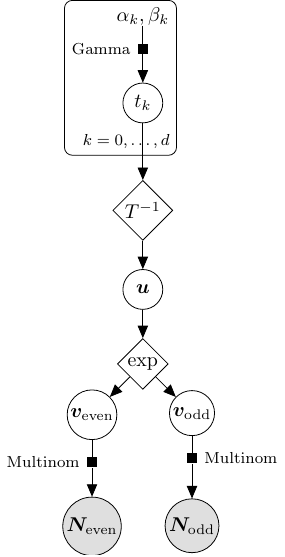
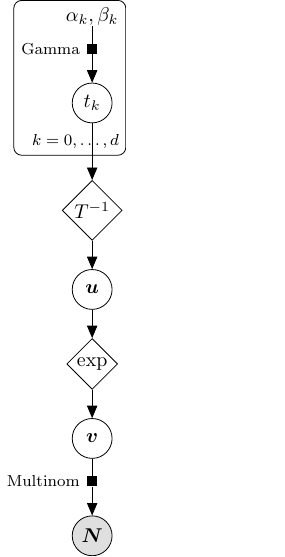
Before and after one commit to damelunx/conivol, a LaTeX document (vignettes/bayes_diagrams/bayes_direct_logconc.tex): page 2 of 2 before the commit and the whole page after it. Compiled offline with pdfLaTeX.

Commit message:
corrected diagram for direct sampling, log-concavity enforced

```diff
--- a/vignettes/bayes_diagrams/bayes_direct_logconc.tex
+++ b/vignettes/bayes_diagrams/bayes_direct_logconc.tex
@@ -1,6 +1,6 @@
 \documentclass{article}
 
-\usepackage[margin=0mm, paperwidth=50.1mm, paperheight=98mm]{geometry}
+\usepackage[margin=0mm, paperwidth=22.3mm, paperheight=98.1mm]{geometry}
 
 \usepackage{amsmath}
 \usepackage{tikz}
@@ -22,17 +22,35 @@
    \node[det, below=1 of t] (Tinv) {$T^{-1}$} ;
    \node[latent, below=.5 of Tinv] (u) {$\vct u$} ;
    \node[det, below=.5 of u] (exp) {$\exp$} ;
-   \node[latent, below left=.5 of exp] (veven) {$\vct{v}_{\text{even}}$} ;
-   \node[latent, below right=.5 of exp] (vodd) {$\vct{v}_{\text{odd}}$} ;
-   \node[obs, below=1 of veven] (Neven) {$\vct{N}_{\text{even}}$} ;
-   \node[obs, below=1.1 of vodd] (Nodd) {$\vct{N}_{\text{odd}}$} ;
+   \node[latent, below=.5 of exp] (v) {$\vct{v}$} ;
+   \node[obs, below=1 of v] (N) {$\vct{N}$} ;
    \edge[->] {t} {Tinv} ;
    \edge[->] {Tinv} {u} ;
    \edge[->] {u} {exp} ;
-   \edge[->] {exp} {veven,vodd} ;
-   \factor[below=.3 of veven] {veven-Neven} {left:Multinom} {veven} {Neven} ;
-   \factor[below=.3 of vodd] {vodd-Nodd} {right:Multinom} {vodd} {Nodd} ;
+   \edge[->] {exp} {v} ;
+   \factor[below=.3 of v] {v-N} {left:Multinom} {v} {N} ;
 \end{tikzpicture}
+% OLD: with even/odd index decomposition
+% \begin{tikzpicture}
+%    \node[latent] (t) {$t_k$} ;
+%    \node[const, above=1 of t] (alpbet) {$\alpha_k,\beta_k$} ;
+%    \factor[above=.5 of t] {alpbet-t} {left:Gamma} {alpbet} {t} ;
+%    \plate {alpbett} {(alpbet)(t)} {\rule{2mm}{0mm}$k=0,\ldots,d$} ;
+%
+%    \node[det, below=1 of t] (Tinv) {$T^{-1}$} ;
+%    \node[latent, below=.5 of Tinv] (u) {$\vct u$} ;
+%    \node[det, below=.5 of u] (exp) {$\exp$} ;
+%    \node[latent, below left=.5 of exp] (veven) {$\vct{v}_{\text{even}}$} ;
+%    \node[latent, below right=.5 of exp] (vodd) {$\vct{v}_{\text{odd}}$} ;
+%    \node[obs, below=1 of veven] (Neven) {$\vct{N}_{\text{even}}$} ;
+%    \node[obs, below=1.1 of vodd] (Nodd) {$\vct{N}_{\text{odd}}$} ;
+%    \edge[->] {t} {Tinv} ;
+%    \edge[->] {Tinv} {u} ;
+%    \edge[->] {u} {exp} ;
+%    \edge[->] {exp} {veven,vodd} ;
+%    \factor[below=.3 of veven] {veven-Neven} {left:Multinom} {veven} {Neven} ;
+%    \factor[below=.3 of vodd] {vodd-Nodd} {right:Multinom} {vodd} {Nodd} ;
+% \end{tikzpicture}
 \end{center}
 
 \end{document}
```
Also changed, not shown: vignettes/bayes_diagrams/bayes_direct_logconc.pdf.
